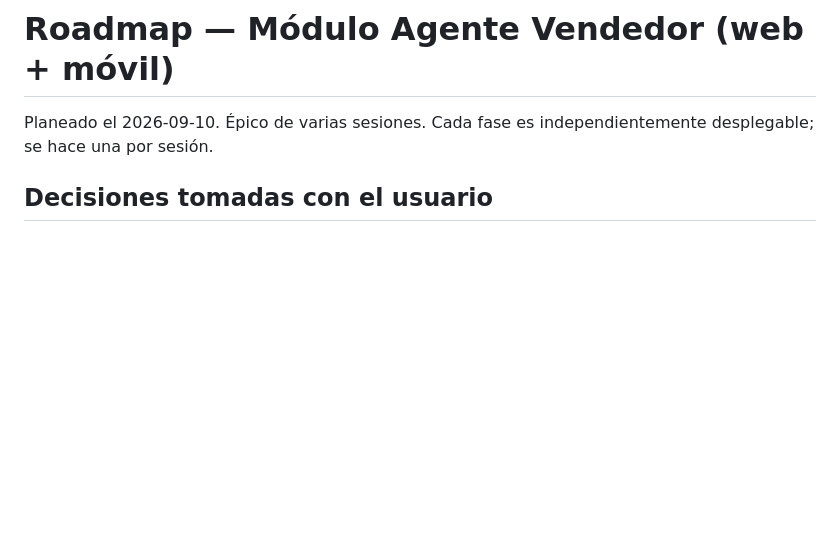
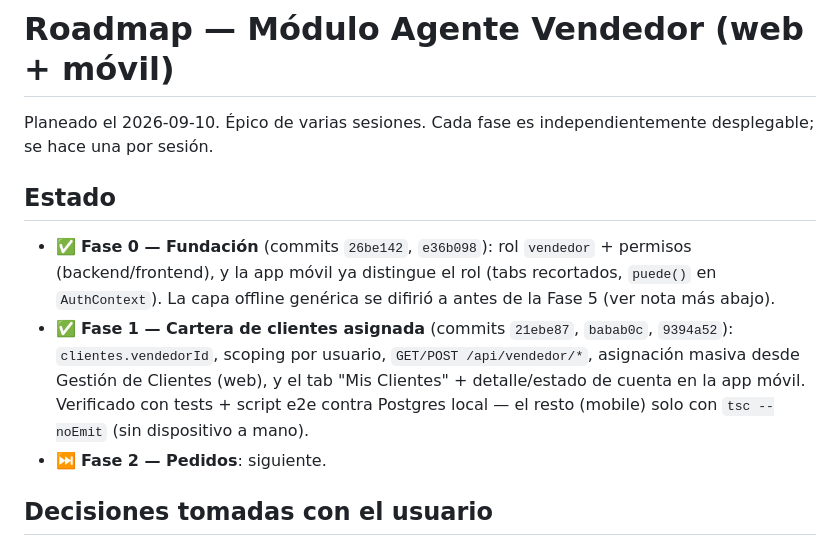
Before and after one commit to raocampo/AELAERP, a Markdown page: docs/roadmap-agente-vendedor.md, the part around the change. Rendered like a GitHub page; blank space fills up the shorter version.

Commit message:
docs: marcar Fase 0 y Fase 1 del roadmap Agente Vendedor como completas
Co-Authored-By: Claude Sonnet 5 <noreply@anthropic.com>

```diff
--- a/docs/roadmap-agente-vendedor.md
+++ b/docs/roadmap-agente-vendedor.md
@@ -2,6 +2,20 @@
 
 Planeado el 2026-09-10. Épico de varias sesiones. Cada fase es
 independientemente desplegable; se hace una por sesión.
+
+## Estado
+
+- ✅ **Fase 0 — Fundación** (commits `26be142`, `e36b098`): rol
+  `vendedor` + permisos (backend/frontend), y la app móvil ya distingue
+  el rol (tabs recortados, `puede()` en `AuthContext`). La capa offline
+  genérica se difirió a antes de la Fase 5 (ver nota más abajo).
+- ✅ **Fase 1 — Cartera de clientes asignada** (commits `21ebe87`,
+  `babab0c`, `9394a52`): `clientes.vendedorId`, scoping por usuario,
+  `GET/POST /api/vendedor/*`, asignación masiva desde Gestión de
+  Clientes (web), y el tab "Mis Clientes" + detalle/estado de cuenta en
+  la app móvil. Verificado con tests + script e2e contra Postgres local
+  — el resto (mobile) solo con `tsc --noEmit` (sin dispositivo a mano).
+- ⏭️ **Fase 2 — Pedidos**: siguiente.
 
 ## Decisiones tomadas con el usuario
 
```
